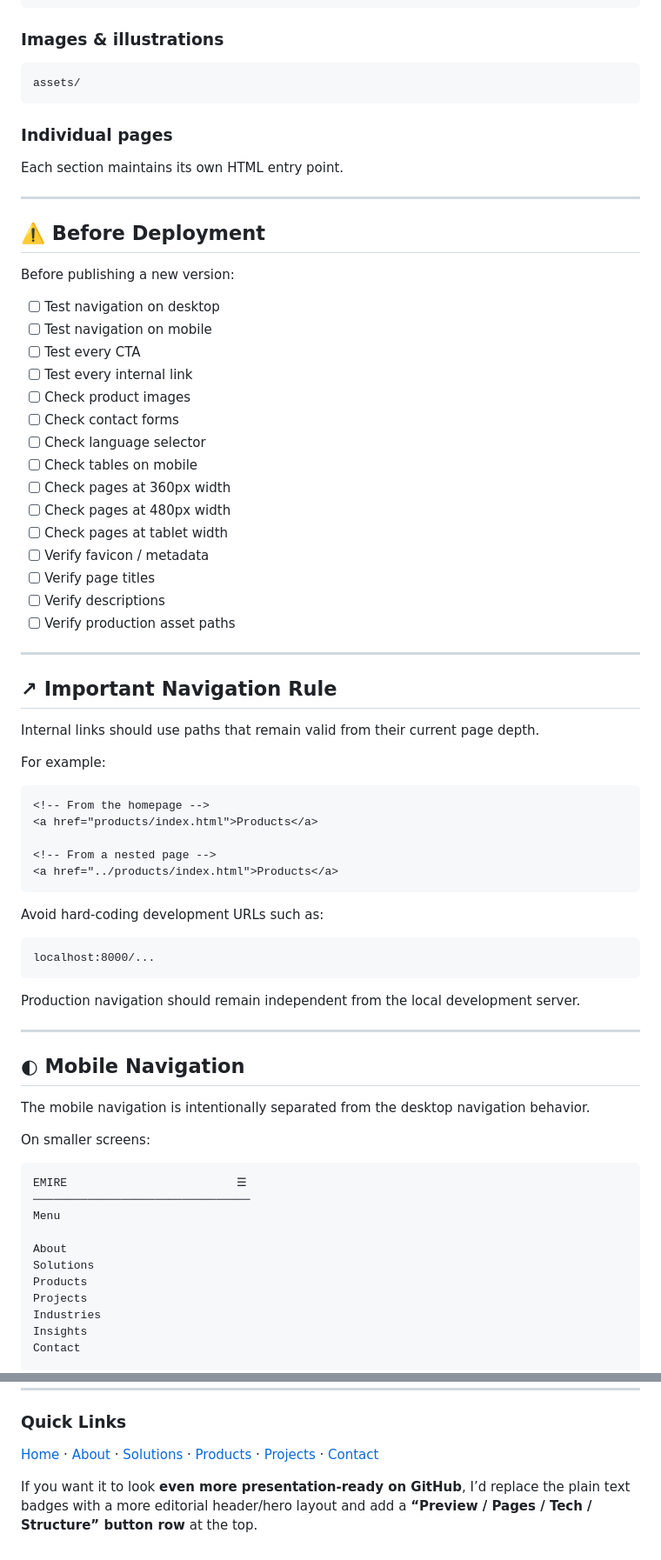
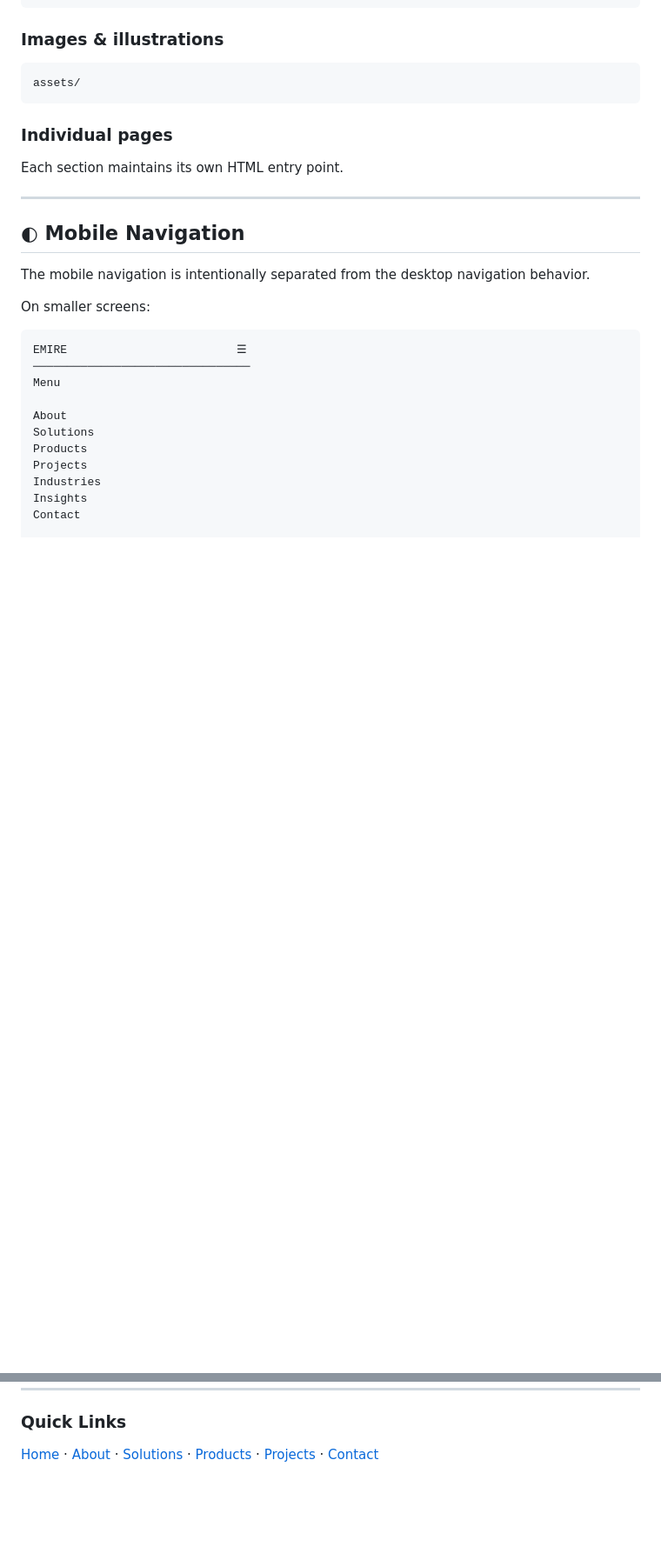
Before and after one commit to MiloudKara/emire, a Markdown page: README.md, 2 parts joined by grey strips. Shown at 87% size. Drawn GitHub-style; blank space fills up the shorter version.

````diff
--- a/README.md
+++ b/README.md
@@ -292,52 +292,6 @@ Each section maintains its own HTML entry point.
 
 ---
 
-## ⚠️ Before Deployment
-
-Before publishing a new version:
-
-* [ ] Test navigation on desktop
-* [ ] Test navigation on mobile
-* [ ] Test every CTA
-* [ ] Test every internal link
-* [ ] Check product images
-* [ ] Check contact forms
-* [ ] Check language selector
-* [ ] Check tables on mobile
-* [ ] Check pages at 360px width
-* [ ] Check pages at 480px width
-* [ ] Check pages at tablet width
-* [ ] Verify favicon / metadata
-* [ ] Verify page titles
-* [ ] Verify descriptions
-* [ ] Verify production asset paths
-
----
-
-## ↗ Important Navigation Rule
-
-Internal links should use paths that remain valid from their current page depth.
-
-For example:
-
-```html
-<!-- From the homepage -->
-<a href="products/index.html">Products</a>
-
-<!-- From a nested page -->
-<a href="../products/index.html">Products</a>
-```
-
-Avoid hard-coding development URLs such as:
-
-```text
-localhost:8000/...
-```
-
-Production navigation should remain independent from the local development server.
-
----
-
 ## ◐ Mobile Navigation
 
 The mobile navigation is intentionally separated from the desktop navigation behavior.
@@ -425,5 +379,3 @@ Energy solutions & industrial maintenance
 ### Quick Links
 
 [Home](index.html) · [About](about/index.html) · [Solutions](solutions/index.html) · [Products](products/index.html) · [Projects](projects/index.html) · [Contact](contact/index.html)
-
-If you want it to look **even more presentation-ready on GitHub**, I’d replace the plain text badges with a more editorial header/hero layout and add a **“Preview / Pages / Tech / Structure” button row** at the top.
````
